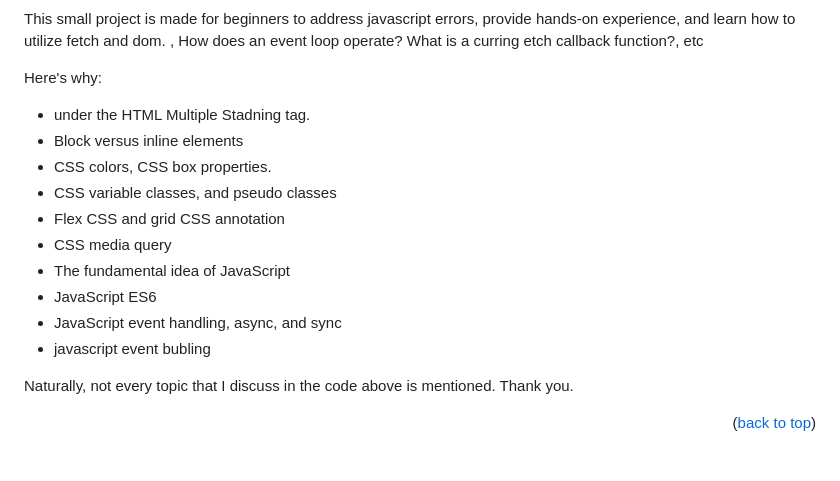
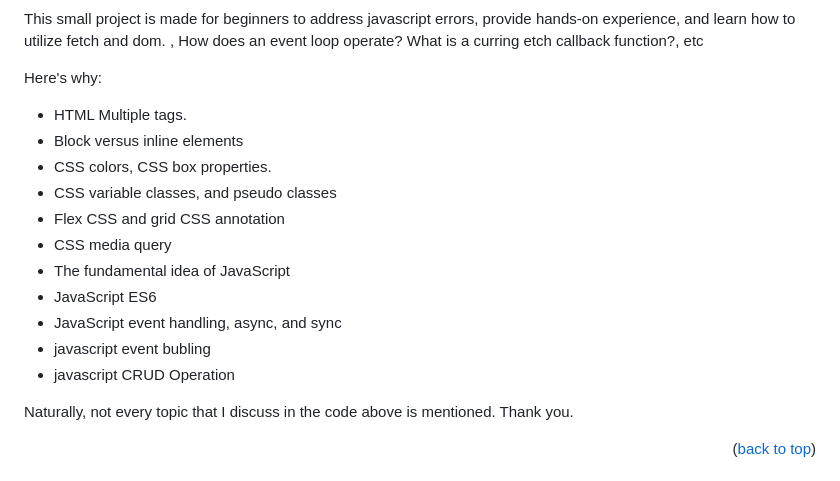
Before and after one commit to codewaghre/JavaScript-Project-2, a Markdown page: README.md, the part around one of its changes. Rendered like a GitHub page.

```diff
--- a/README.md
+++ b/README.md
@@ -41,7 +42,7 @@ What is a curring etch callback function?,  etc
 
 
 Here's why:
-* under the HTML Multiple Stadning tag.
+* HTML Multiple tags.
 * Block versus inline elements
 * CSS colors, CSS box properties.
 * CSS variable classes, and pseudo classes
@@ -51,6 +52,7 @@ Here's why:
 * JavaScript ES6
 * JavaScript event handling, async, and sync
 * javascript event bubling
+* javascript CRUD Operation
 
 Naturally, not every topic that I discuss in the code above is mentioned. Thank you.
 
```
Also changed, not shown: other parts of README.md (+3 -3 lines).
